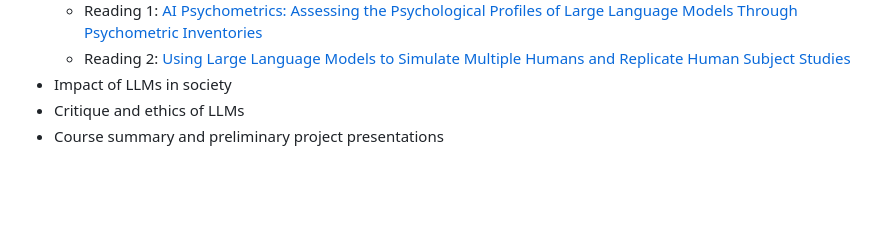
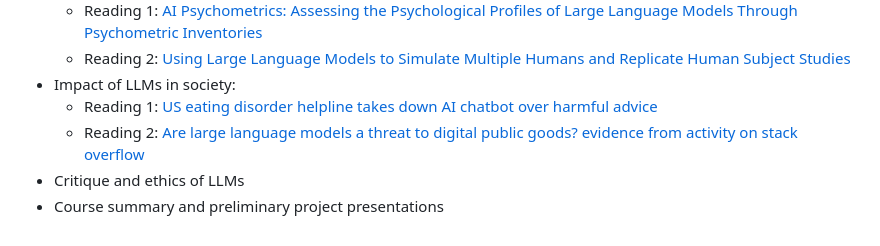
Before and after one commit to dgarcia-eu/SILLM, a Markdown page: README.md, the part around the change printed below. Rendered like a GitHub page; blank space fills up the shorter version.

```diff
--- a/README.md
+++ b/README.md
@@ -48,5 +48,7 @@ Emotional Stimuli](https://arxiv.org/pdf/2307.11760.pdf)
   - Reading 1: [AI Psychometrics: Assessing the Psychological Profiles of Large Language Models Through Psychometric Inventories](https://journals.sagepub.com/doi/full/10.1177/17456916231214460)
   - Reading 2: [Using Large Language Models to Simulate Multiple Humans and Replicate Human Subject Studies](https://proceedings.mlr.press/v202/aher23a.html)
-- Impact of LLMs in society
+- Impact of LLMs in society:
+  - Reading 1: [US eating disorder helpline takes down AI chatbot over harmful advice](https://www.theguardian.com/technology/2023/may/31/eating-disorder-hotline-union-ai-chatbot-harm)
+  - Reading 2: [Are large language models a threat to digital public goods? evidence from activity on stack overflow](https://arxiv.org/abs/2307.07367)
 - Critique and ethics of LLMs
 - Course summary and preliminary project presentations
```
Also changed, not shown: other parts of README.md (+1 -1 lines).
